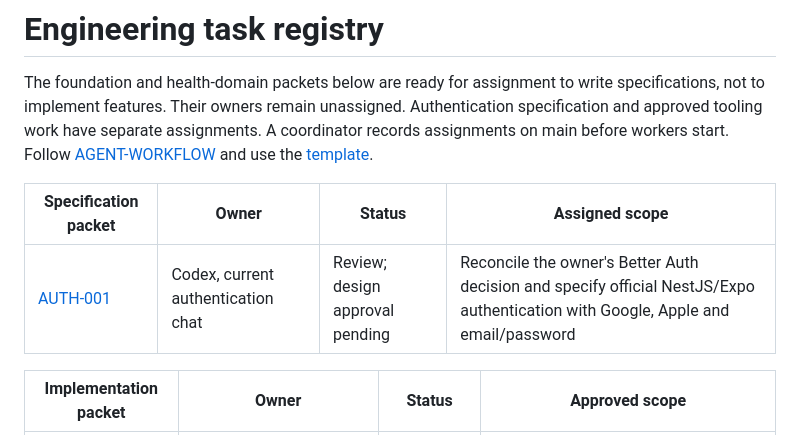
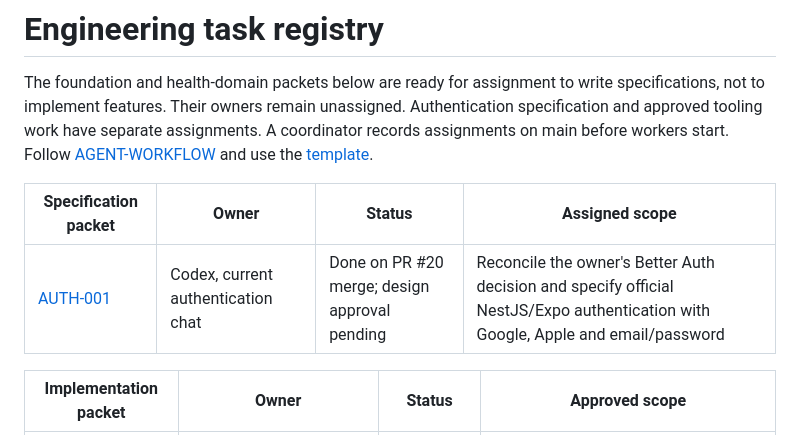
Before and after one commit to GloupsApp/gloups-health, a Markdown page: docs/tasks/README.md, the part around the change. Rendered like a GitHub page.

Commit message:
docs: record authentication design handoff

```diff
--- a/docs/tasks/README.md
+++ b/docs/tasks/README.md
@@ -7,9 +7,9 @@ A coordinator records assignments
 on main before workers start. Follow
 [AGENT-WORKFLOW](../AGENT-WORKFLOW.md) and use the [template](TEMPLATE.md).
 
-| Specification packet                | Owner                              | Status                          | Assigned scope                                                                                                                   |
-| ----------------------------------- | ---------------------------------- | ------------------------------- | -------------------------------------------------------------------------------------------------------------------------------- |
-| [AUTH-001](AUTH-001-better-auth.md) | Codex, current authentication chat | Review; design approval pending | Reconcile the owner's Better Auth decision and specify official NestJS/Expo authentication with Google, Apple and email/password |
+| Specification packet                | Owner                              | Status                                        | Assigned scope                                                                                                                   |
+| ----------------------------------- | ---------------------------------- | --------------------------------------------- | -------------------------------------------------------------------------------------------------------------------------------- |
+| [AUTH-001](AUTH-001-better-auth.md) | Codex, current authentication chat | Done on PR #20 merge; design approval pending | Reconcile the owner's Better Auth decision and specify official NestJS/Expo authentication with Google, Apple and email/password |
 
 | Implementation packet                          | Owner                                           | Status               | Approved scope                                                                      |
 | ---------------------------------------------- | ----------------------------------------------- | -------------------- | ----------------------------------------------------------------------------------- |
```
Also changed, not shown: docs/tasks/AUTH-001-better-auth.md (+11 -2 lines), docs/verification/2026-10-28-authentication-design.md (+10 -0 lines).
